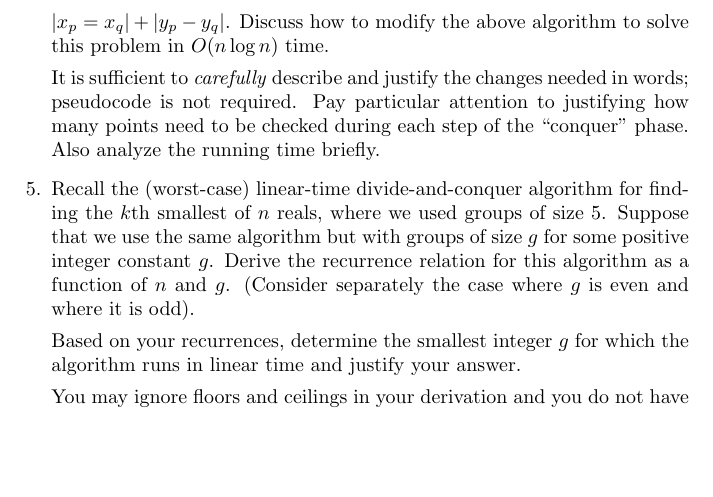
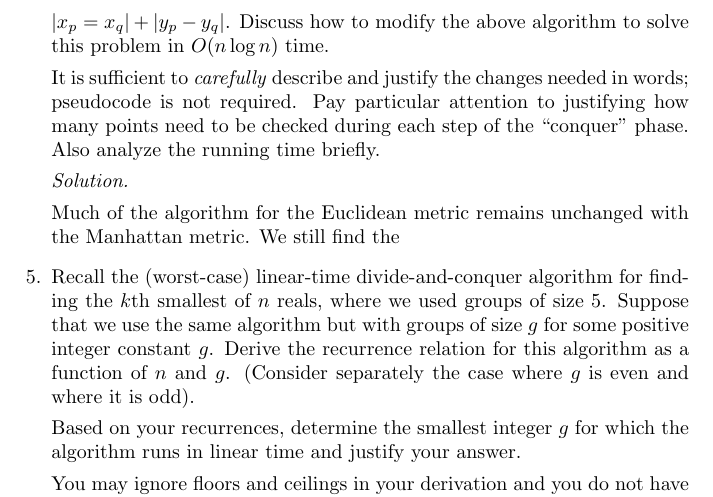
Before and after one commit to steiltre/CSci5421hw, a LaTeX problem sheet (hw1/hw1.tex): part of page 5 of 5, cut so that both start at the same text, the shorter picture padded with empty space. Compiled offline with pdfLaTeX.

Commit message:
Started problem 4

```diff
--- a/hw1/hw1.tex
+++ b/hw1/hw1.tex
@@ -230,6 +230,12 @@
     It is sufficient to \emph{carefully} describe and justify the changes needed in words; pseudocode is not required. Pay particular attention to
     justifying how many points need to be checked during each step of the ``conquer'' phase. Also analyze the running time briefly.
 
+    \begin{solution}
+
+      Much of the algorithm for the Euclidean metric remains unchanged with the Manhattan metric. We still find the
+
+    \end{solution}
+
   \item Recall the (worst-case) linear-time divide-and-conquer algorithm for finding the $k$th smallest of $n$ reals, where we used groups of size 5.
     Suppose that we use the same algorithm but with groups of size $g$ for some positive integer constant $g$. Derive the recurrence relation for this
     algorithm as a function of $n$ and $g$. (Consider separately the case where $g$ is even and where it is odd).
```
